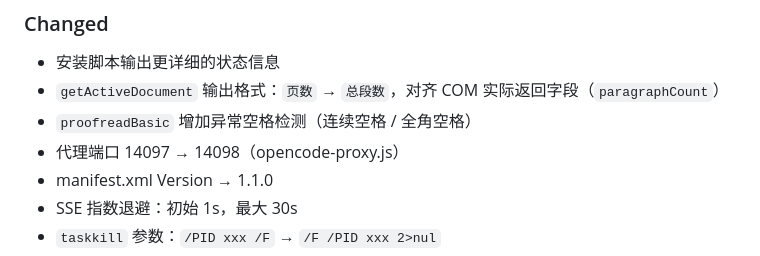
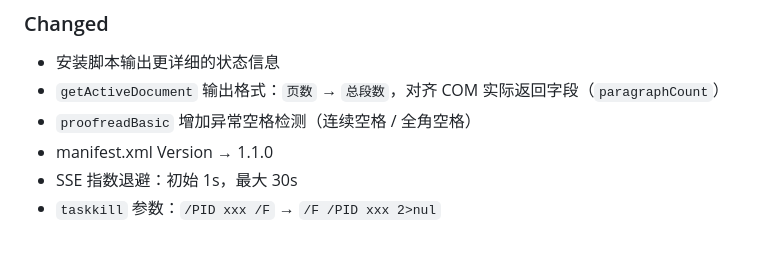
Before and after one commit to lnxsun/opencode-wps, a Markdown page: CHANGELOG.md, the part around the change. GitHub-like rendering.

```diff
--- a/CHANGELOG.md
+++ b/CHANGELOG.md
@@ -31,7 +31,6 @@ and this project adheres to [Semantic Versioning](https://semver.org/spec/v2.0.0
 - 安装脚本输出更详细的状态信息
 - `getActiveDocument` 输出格式：`页数` → `总段数`，对齐 COM 实际返回字段（`paragraphCount`）
 - `proofreadBasic` 增加异常空格检测（连续空格 / 全角空格）
-- 代理端口 14097 → 14098（opencode-proxy.js）
 - manifest.xml Version → 1.1.0
 - SSE 指数退避：初始 1s，最大 30s
 - `taskkill` 参数：`/PID xxx /F` → `/F /PID xxx 2>nul`
```
Also changed, not shown: docs/SECURITY.md (+1 -1 lines), docs/TROUBLESHOOTING.md (+1 -0 lines).
